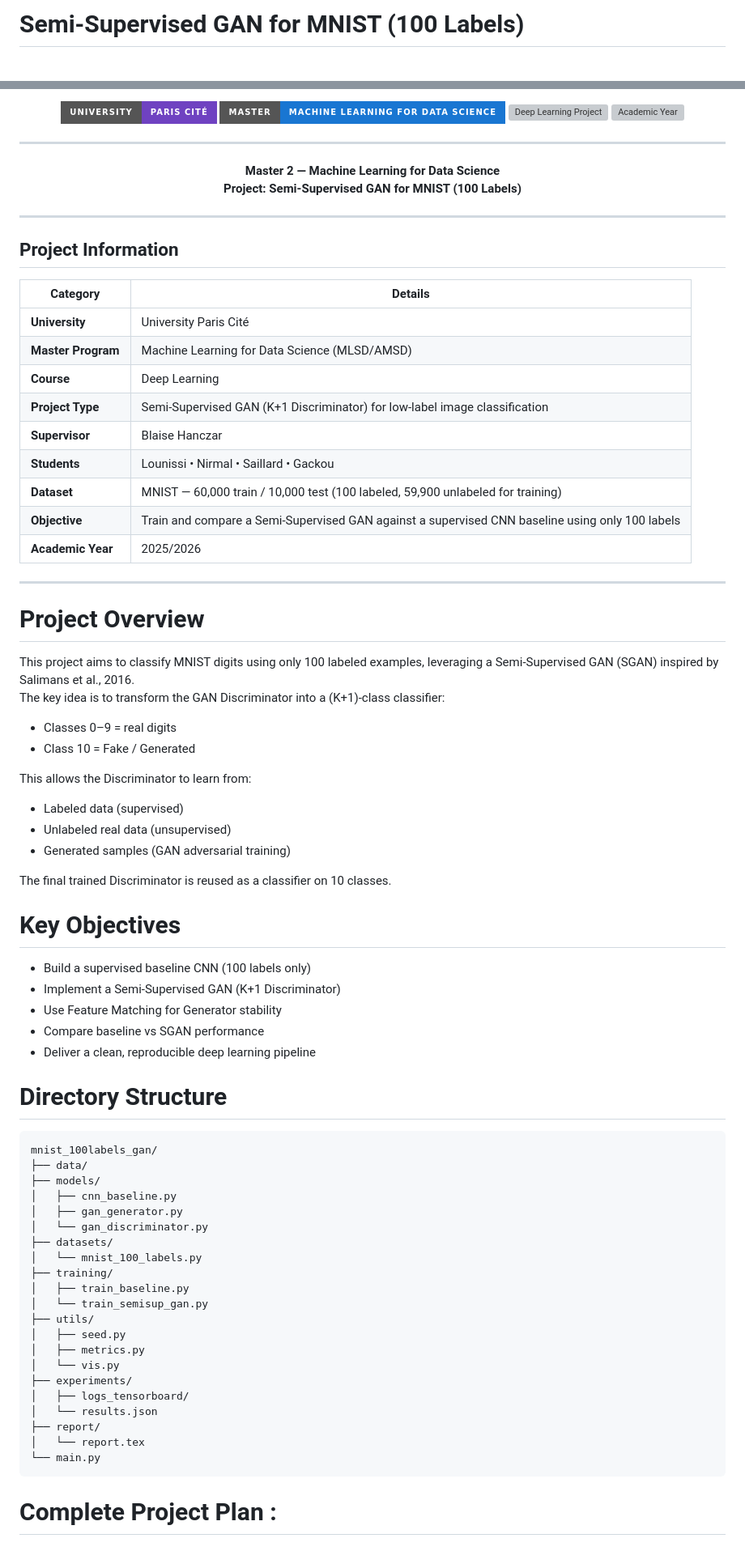
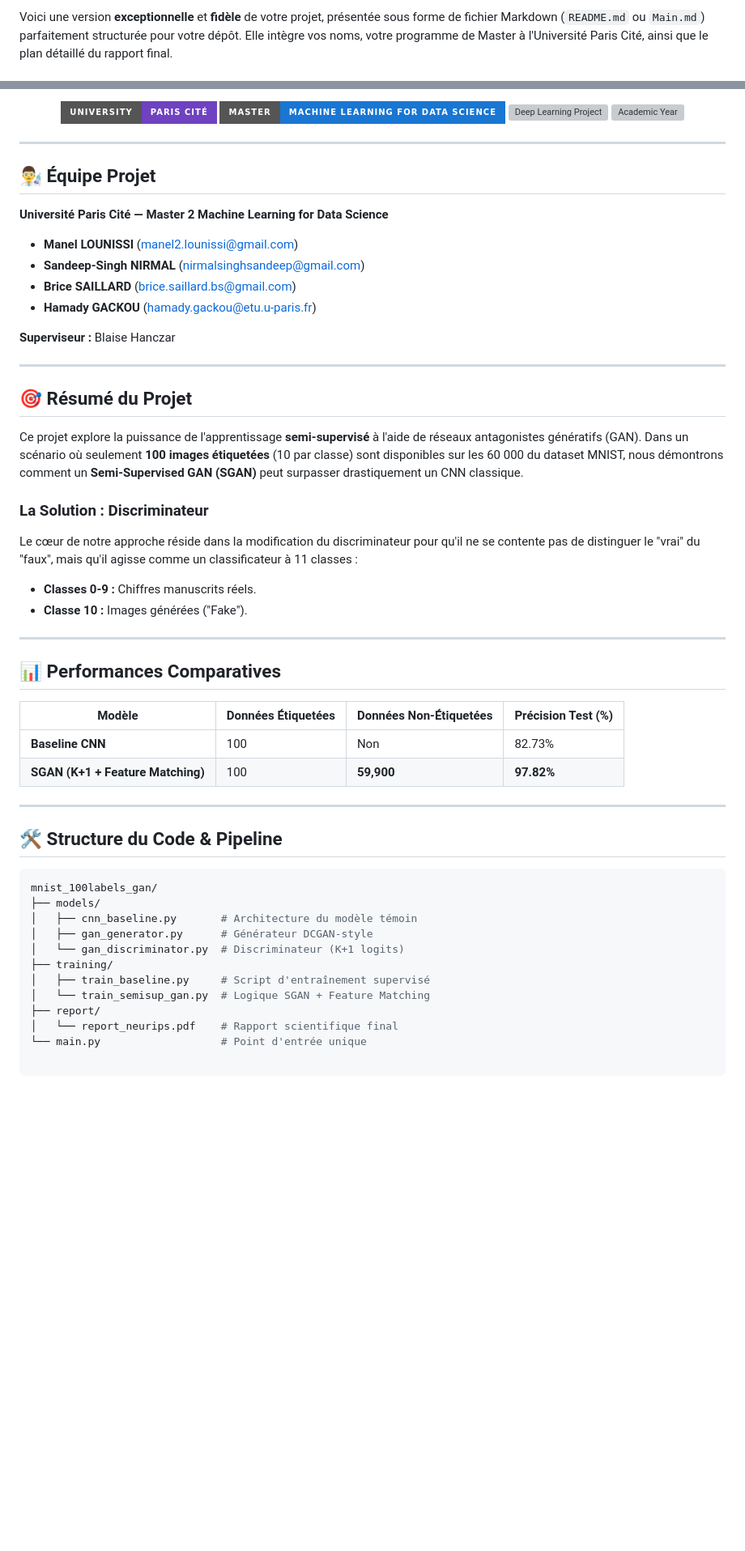
Before and after one commit to gackouhamady/mnist_100labels_gan, a Markdown page: README.md, 2 parts joined by grey strips. Shown at 81% size. GitHub-like rendering; badges without logos; blank space fills up the shorter version; grey boxes are pictures that could not be loaded.

````diff
--- a/README.md
+++ b/README.md
@@ -1,2 +1,2 @@
-# Semi-Supervised GAN for MNIST (100 Labels)
+Voici une version **exceptionnelle** et **fidèle** de votre projet, présentée sous forme de fichier Markdown (`README.md` ou `Main.md`) parfaitement structurée pour votre dépôt. Elle intègre vos noms, votre programme de Master à l'Université Paris Cité, ainsi que le plan détaillé du rapport final.
 
@@ -11,80 +6,62 @@
 
 <p align="center">
-  <img alt="University Paris Cité" src="https://img.shields.io/badge/University-Paris%20Cité-6f42c1?style=for-the-badge&logo=academia&logoColor=white">
-  <img alt="Master ML for Data Science" src="https://img.shields.io/badge/Master-Machine%20Learning%20for%20Data%20Science-1976D2?style=for-the-badge&logo=python&logoColor=white">
-  <img alt="Deep Learning Project" src="https://img.shields.io/badge/Project-Deep%20Learning%20-%20Semi--Supervised%20GAN-FF9800?style=for-the-badge&logo=jupyter&logoColor=white">
-  <img alt="Academic Year" src="https://img.shields.io/badge/Year-2025%2F2026-009688?style=for-the-badge&logo=googlecalendar&logoColor=white">
+<img alt="University Paris Cité" src="https://img.shields.io/badge/University-Paris%20Cité-6f42c1?style=for-the-badge&logo=academia&logoColor=white">
+<img alt="Master ML for Data Science" src="https://img.shields.io/badge/Master-Machine%20Learning%20for%20Data%20Science-1976D2?style=for-the-badge&logo=python&logoColor=white">
+<img alt="Deep Learning Project" src="https://img.shields.io/badge/Project-Deep%20Learning%20-%20Semi--Supervised%20GAN-FF9800?style=for-the-badge&logo=jupyter&logoColor=white">
+<img alt="Academic Year" src="https://img.shields.io/badge/Year-2025%2F2026-009688?style=for-the-badge&logo=googlecalendar&logoColor=white">
 </p>
 
 ---
 
-<p align="center">
-  <strong>Master 2 — Machine Learning for Data Science</strong><br>
-  <strong>Project: Semi-Supervised GAN for MNIST (100 Labels)</strong>
-</p>
+## 👨‍🔬 Équipe Projet
+
+**Université Paris Cité — Master 2 Machine Learning for Data Science**
+
+* **Manel LOUNISSI** ([manel2.lounissi@gmail.com](mailto:manel2.lounissi@gmail.com))
+* **Sandeep-Singh NIRMAL** ([nirmalsinghsandeep@gmail.com](mailto:nirmalsinghsandeep@gmail.com))
+* **Brice SAILLARD** ([brice.saillard.bs@gmail.com](mailto:brice.saillard.bs@gmail.com))
+* **Hamady GACKOU** ([hamady.gackou@etu.u-paris.fr](mailto:hamady.gackou@etu.u-paris.fr))
+
+**Superviseur :** Blaise Hanczar
 
 ---
 
-## Project Information
+## 🎯 Résumé du Projet
 
-| **Category**        | **Details**                                                                                       |
-|---------------------|---------------------------------------------------------------------------------------------------|
-| **University**      | University Paris Cité                                                                             |
-| **Master Program**  | Machine Learning for Data Science (MLSD/AMSD)                                                     |
-| **Course**          | Deep Learning                                                                                     |
-| **Project Type**    | Semi-Supervised GAN (K+1 Discriminator) for low-label image classification                        |
-| **Supervisor**     | Blaise Hanczar                                                                                    |
-| **Students**        | Lounissi • Nirmal • Saillard • Gackou                                                             |
-| **Dataset**         | MNIST — 60,000 train / 10,000 test (100 labeled, 59,900 unlabeled for training)                   |
-| **Objective**       | Train and compare a Semi-Supervised GAN against a supervised CNN baseline using only 100 labels   |
-| **Academic Year**   | 2025/2026                                                                                         |
+Ce projet explore la puissance de l'apprentissage **semi-supervisé** à l'aide de réseaux antagonistes génératifs (GAN). Dans un scénario où seulement **100 images étiquetées** (10 par classe) sont disponibles sur les 60 000 du dataset MNIST, nous démontrons comment un **Semi-Supervised GAN (SGAN)** peut surpasser drastiquement un CNN classique.
+
+### La Solution : Discriminateur
+
+Le cœur de notre approche réside dans la modification du discriminateur pour qu'il ne se contente pas de distinguer le "vrai" du "faux", mais qu'il agisse comme un classificateur à 11 classes :
+
+* **Classes 0-9 :** Chiffres manuscrits réels.
+* **Classe 10 :** Images générées ("Fake").
 
 ---
 
-# Project Overview
-This project aims to classify MNIST digits using only 100 labeled examples, leveraging a Semi-Supervised GAN (SGAN) inspired by Salimans et al., 2016.
-The key idea is to transform the GAN Discriminator into a (K+1)-class classifier:
+## 📊 Performances Comparatives
 
-- Classes 0–9 = real digits
-- Class 10 = Fake / Generated
+| Modèle | Données Étiquetées | Données Non-Étiquetées | Précision Test (%) |
+| --- | --- | --- | --- |
+| **Baseline CNN** | 100 | Non | 82.73% |
+| **SGAN (K+1 + Feature Matching)** | 100 | **59,900** | **97.82%** |
 
-This allows the Discriminator to learn from:
-- Labeled data (supervised)
-- Unlabeled real data (unsupervised)
-- Generated samples (GAN adversarial training)
+---
 
-The final trained Discriminator is reused as a classifier on 10 classes.
+## 🛠 Structure du Code & Pipeline
 
-# Key Objectives
-- Build a supervised baseline CNN (100 labels only)
-- Implement a Semi-Supervised GAN (K+1 Discriminator)
-- Use Feature Matching for Generator stability
-- Compare baseline vs SGAN performance
-- Deliver a clean, reproducible deep learning pipeline
-
-# Directory Structure
 ```bash
 mnist_100labels_gan/
-├── data/
 ├── models/
-│   ├── cnn_baseline.py
-│   ├── gan_generator.py
-│   └── gan_discriminator.py
-├── datasets/
-│   └── mnist_100_labels.py
+│   ├── cnn_baseline.py       # Architecture du modèle témoin
+│   ├── gan_generator.py      # Générateur DCGAN-style
+│   └── gan_discriminator.py  # Discriminateur (K+1 logits)
 ├── training/
-│   ├── train_baseline.py
-│   └── train_semisup_gan.py
-├── utils/
-│   ├── seed.py
-│   ├── metrics.py
-│   └── vis.py
-├── experiments/
-│   ├── logs_tensorboard/
-│   └── results.json
+│   ├── train_baseline.py     # Script d'entraînement supervisé
+│   └── train_semisup_gan.py  # Logique SGAN + Feature Matching
 ├── report/
-│   └── report.tex
-└── main.py
+│   └── report_neurips.pdf    # Rapport scientifique final
+└── main.py                   # Point d'entrée unique
+
 ```
-# Complete Project Plan :
 
````
Also changed, not shown: other parts of README.md (+51 -91 lines).
